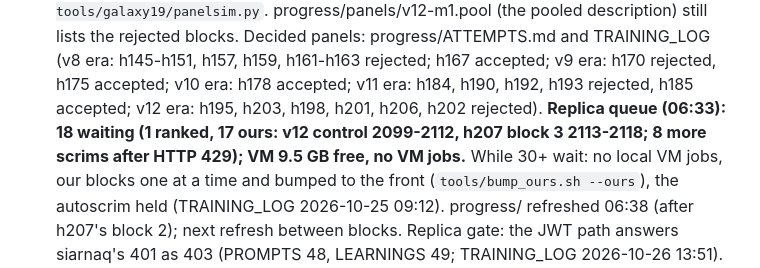
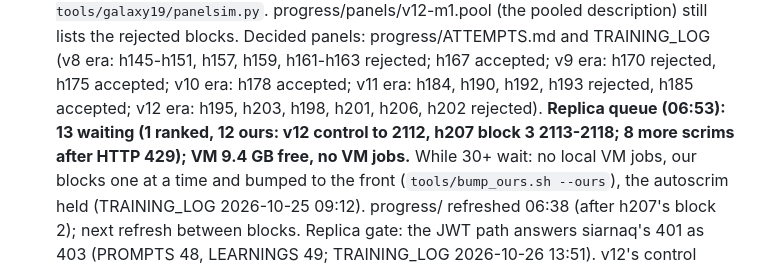
Before and after one commit to terryvanbelle/battlecode19-vibe, a Markdown page: HANDOFF.md, the part around the change. GitHub-like rendering.

Commit message:
HANDOFF: queue at 06:53 (13 waiting)
Co-Authored-By: Claude Opus 5.5 <noreply@anthropic.com>
Claude-Session: https://claude.ai/code/session_01AiqcCn5kTWgBw5Au6gP2Yj

```diff
--- a/HANDOFF.md
+++ b/HANDOFF.md
@@ -75,8 +75,8 @@
   TRAINING_LOG (v8 era: h145-h151, h157, h159, h161-h163 rejected; h167 accepted; v9 era: h170 rejected, h175
   accepted; v10 era: h178 accepted; v11 era: h184, h190, h192, h193 rejected, h185 accepted; v12 era: h195, h203,
   h198, h201, h206, h202 rejected).
-  **Replica queue (06:33): 18 waiting (1 ranked, 17 ours: v12 control 2099-2112, h207 block 3 2113-2118; 8 more scrims
-  after HTTP 429); VM 9.5 GB free, no VM jobs.**
+  **Replica queue (06:53): 13 waiting (1 ranked, 12 ours: v12 control to 2112, h207 block 3 2113-2118; 8 more scrims
+  after HTTP 429); VM 9.4 GB free, no VM jobs.**
   While 30+ wait: no local VM jobs, our blocks one at a time and bumped to the front (`tools/bump_ours.sh --ours`),
   the autoscrim held (TRAINING_LOG 2026-10-25 09:12). progress/ refreshed 06:38 (after h207's block 2); next refresh
   between blocks.
```
